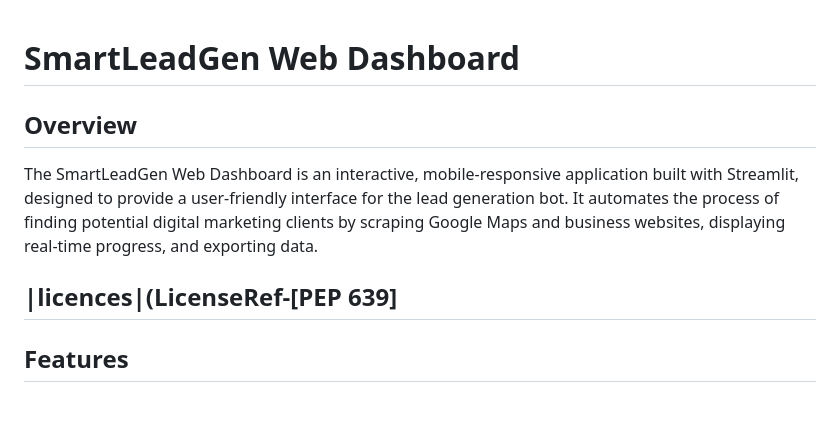
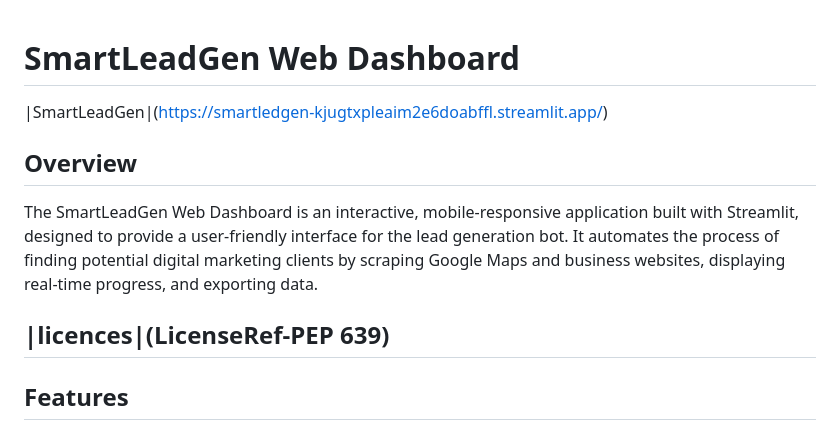
Before and after one commit to bayzed123/SmartLedGen, a Markdown page: README.md, the part around the change. Rendered like a GitHub page; blank space fills up the shorter version.

Commit message:
Fix formatting and links in README.md
Updated links and formatting in the README file.

```diff
--- a/README.md
+++ b/README.md
@@ -1,9 +1,9 @@
 # SmartLeadGen Web Dashboard
-
+|SmartLeadGen|(https://smartledgen-kjugtxpleaim2e6doabffl.streamlit.app/)
 ## Overview
 
 The SmartLeadGen Web Dashboard is an interactive, mobile-responsive application built with Streamlit, designed to provide a user-friendly interface for the lead generation bot. It automates the process of finding potential digital marketing clients by scraping Google Maps and business websites, displaying real-time progress, and exporting data.
-## |licences|(LicenseRef-[PEP 639]
+## |licences|(LicenseRef-PEP 639)
 ## Features
 
 -   **Interactive Control Panel:** User-friendly input fields for "Keyword" and "Location" to dynamically control the scraping process.
```
